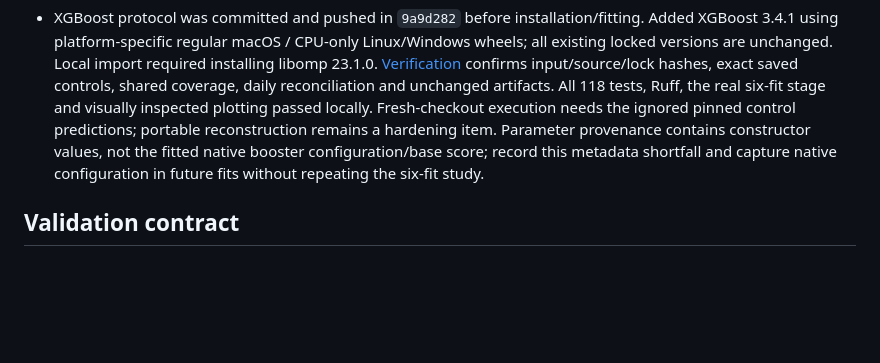
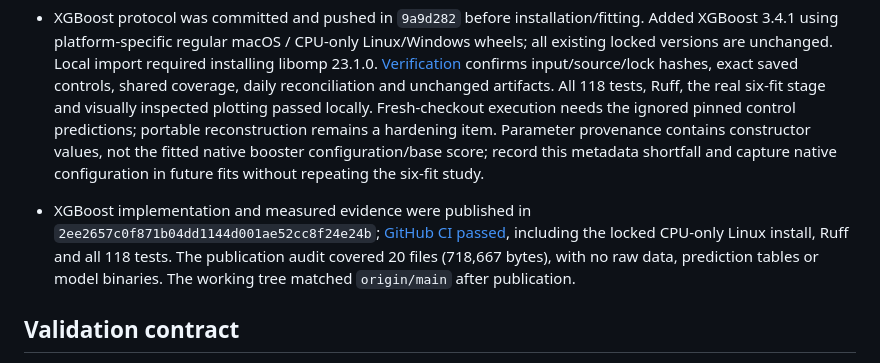
Before and after one commit to gitLamHoang/nyc-mobility-intelligence, a Markdown page: PROJECT_STATE.md, the part around the change. Rendered like a GitHub page; blank space fills up the shorter version.

Commit message:
Record passing CI for XGBoost comparison

```diff
--- a/PROJECT_STATE.md
+++ b/PROJECT_STATE.md
@@ -49,6 +49,8 @@ Repository: https://github.com/gitLamHoang/nyc-mobility-intelligence · public
 
 - XGBoost protocol was committed and pushed in `9a9d282` before installation/fitting. Added XGBoost 3.4.1 using platform-specific regular macOS / CPU-only Linux/Windows wheels; all existing locked versions are unchanged. Local import required installing libomp 23.1.0. [Verification](reports/xgboost/20260922T032057Z-3ecc9d/verification.json) confirms input/source/lock hashes, exact saved controls, shared coverage, daily reconciliation and unchanged artifacts. All 118 tests, Ruff, the real six-fit stage and visually inspected plotting passed locally. Fresh-checkout execution needs the ignored pinned control predictions; portable reconstruction remains a hardening item. Parameter provenance contains constructor values, not the fitted native booster configuration/base score; record this metadata shortfall and capture native configuration in future fits without repeating the six-fit study.
 
+- XGBoost implementation and measured evidence were published in `2ee2657c0f871b04dd1144d001ae52cc8f24e24b`; [GitHub CI passed](https://github.com/gitLamHoang/nyc-mobility-intelligence/actions/runs/35683151078), including the locked CPU-only Linux install, Ruff and all 118 tests. The publication audit covered 20 files (718,667 bytes), with no raw data, prediction tables or model binaries. The working tree matched `origin/main` after publication.
+
 ## Validation contract
 
 Original serving experiment: train Dec–Mar (168-hour feature warm-up), validation April, test May. Development backtest: expanding training from Dec 1, validating February, March and April in separate nonoverlapping windows. The latency experiment uses common 174-hour warm-up and a six-hour training-label embargo, with matched zero-delay and delayed controls. The XGBoost study uses exactly that zero-delay control training/validation contract. All boundaries are local NYC midnight; stored timestamps are UTC. May labels are excluded by Parquet filters before feature construction. Test metrics remain null. The original API still assumes complete prior-hour counts; the latency study measures fixed delayed-history alternatives without promoting them. Development months were previously inspected or used for training; do not call them independent untouched tests. Constant-target R² is now null; older immutable reports preserve their original values.
```
